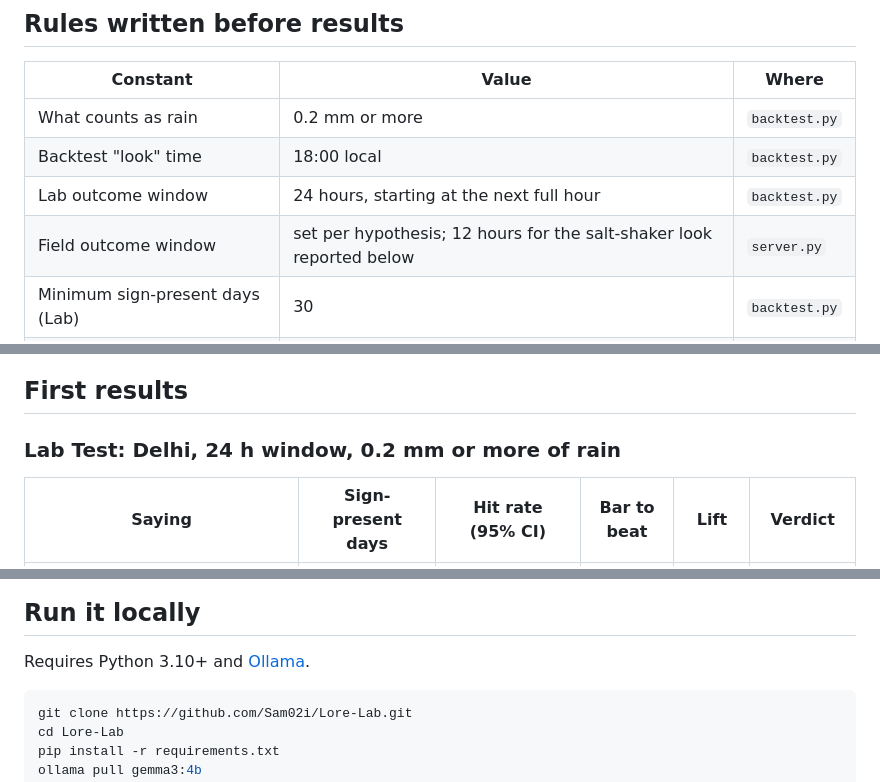
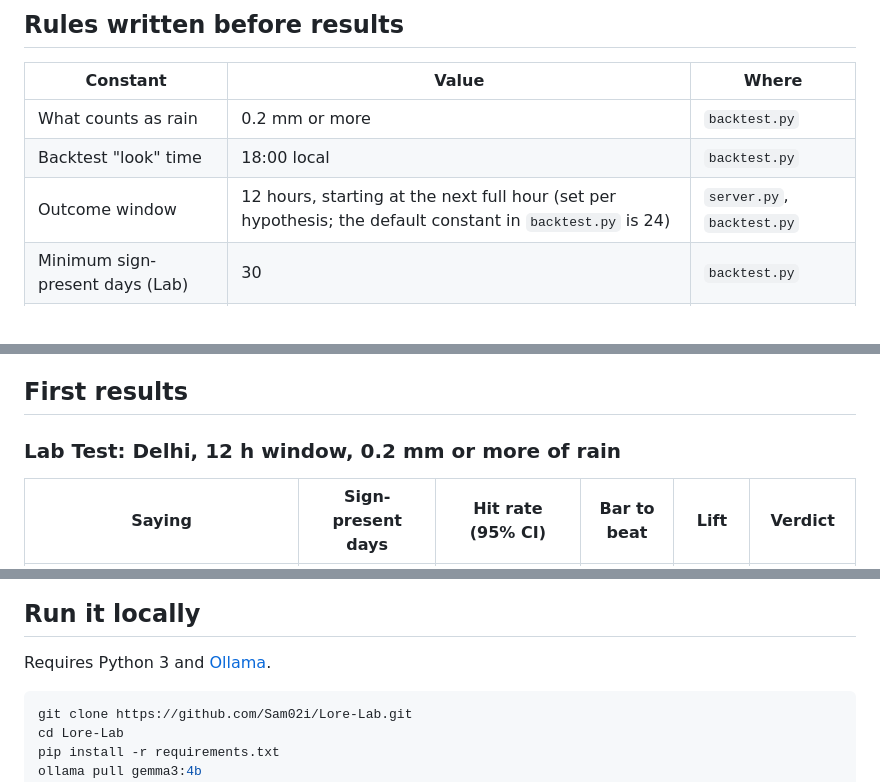
Before and after one commit to Sam02i/Lore-Lab, a Markdown page: README.md, 3 parts joined by grey strips. Drawn GitHub-style.

````diff
--- a/README.md
+++ b/README.md
@@ -57,8 +57,7 @@ Verdicts are **Promising**, **Same as chance**, **Backfires** and **On the trail
 |---|---|---|
 | What counts as rain | 0.2 mm or more | `backtest.py` |
 | Backtest "look" time | 18:00 local | `backtest.py` |
-| Lab outcome window | 24 hours, starting at the next full hour | `backtest.py` |
-| Field outcome window | set per hypothesis; 12 hours for the salt-shaker look reported below | `server.py` |
+| Outcome window | 12 hours, starting at the next full hour (set per hypothesis; the default constant in `backtest.py` is 24) | `server.py`, `backtest.py` |
 | Minimum sign-present days (Lab) | 30 | `backtest.py` |
 | Minimum sign-present looks (Field) | 10 | Field Test |
 | Interval | Wilson, 95% | `backtest.py` |
@@ -81,7 +80,7 @@ flowchart LR
 
 ## First results
 
-### Lab Test: Delhi, 24 h window, 0.2 mm or more of rain
+### Lab Test: Delhi, 12 h window, 0.2 mm or more of rain
 
 | Saying | Sign-present days | Hit rate (95% CI) | Bar to beat | Lift | Verdict |
 |---|---|---|---|---|---|
@@ -116,7 +115,7 @@ Measured on a 21-case test set with `gemma3:4b` and prompt v2.1:
 
 ## Run it locally
 
-Requires Python 3.10+ and [Ollama](https://ollama.com).
+Requires Python 3 and [Ollama](https://ollama.com).
 
 ```bash
 git clone https://github.com/Sam02i/Lore-Lab.git
````
